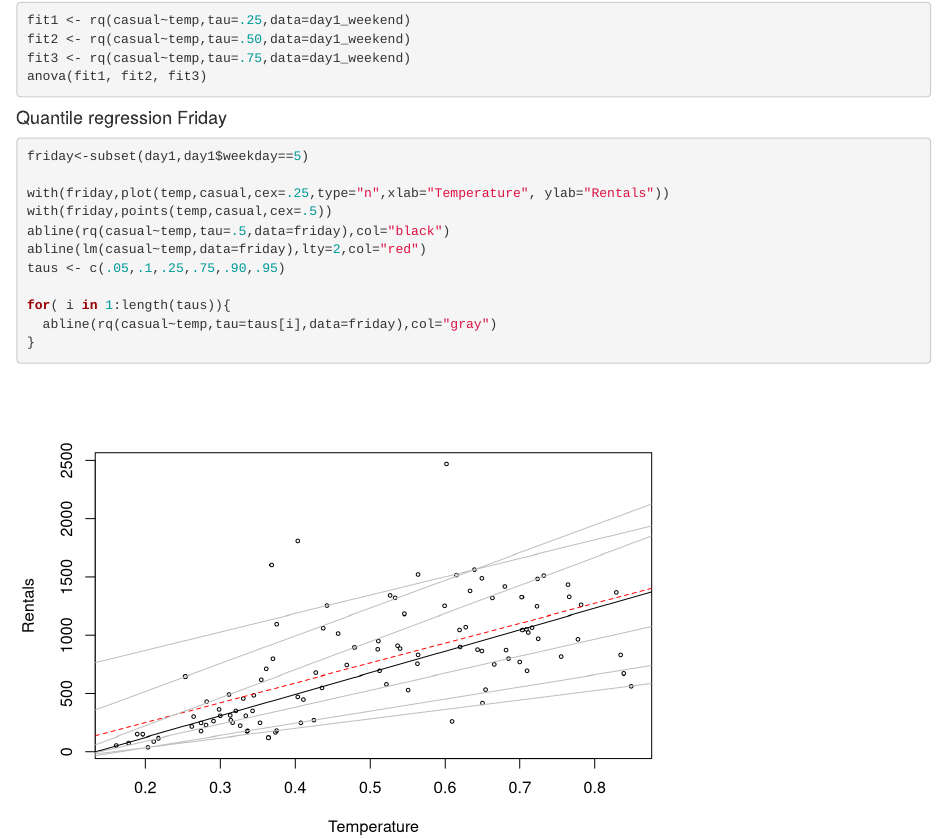
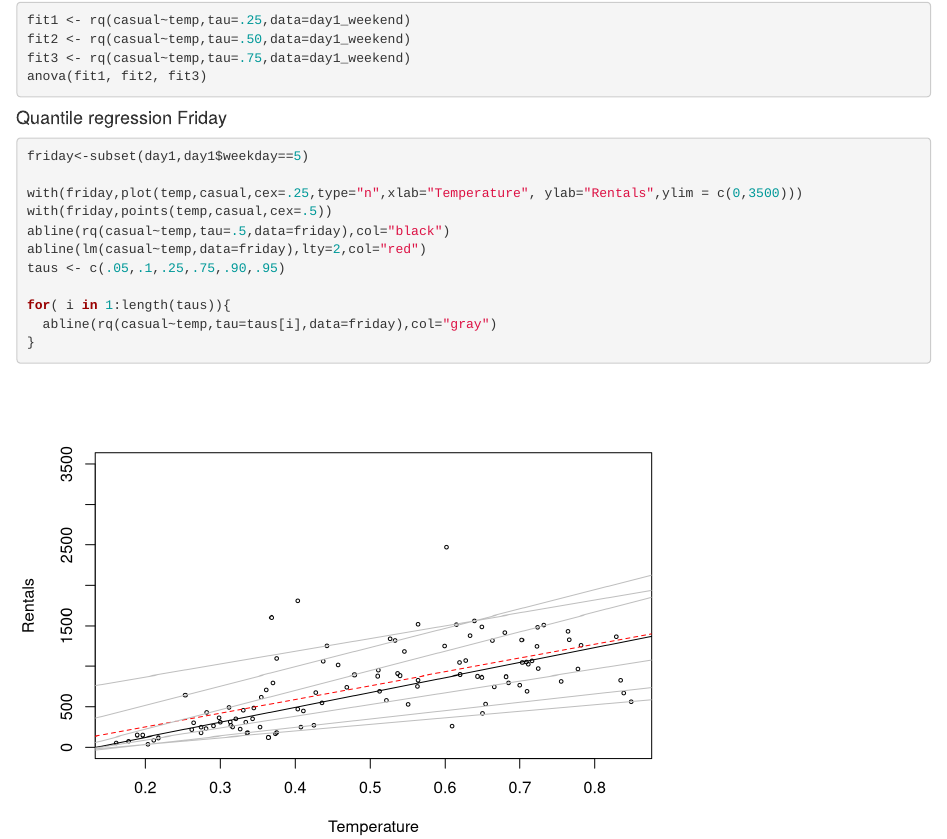
Before and after one commit to gr3taa/NPS, an R Markdown document (src/Bike_def.Rmd): the page in a window 1100 px wide, from 4570 px down. Rendered offline with R 4.5, knitr and Pandoc, with nearby package versions; some code elsewhere in the file could not run offline.

````diff
--- a/Bike_def.Rmd
+++ b/src/Bike_def.Rmd
@@ -675,7 +675,7 @@
 ```{r}
 friday<-subset(day1,day1$weekday==5)
 
-with(friday,plot(temp,casual,cex=.25,type="n",xlab="Temperature", ylab="Rentals"))
+with(friday,plot(temp,casual,cex=.25,type="n",xlab="Temperature", ylab="Rentals",ylim = c(0,3500)))
 with(friday,points(temp,casual,cex=.5))
 abline(rq(casual~temp,tau=.5,data=friday),col="black")
 abline(lm(casual~temp,data=friday),lty=2,col="red")
````
Also changed, not shown: Bike_def.nb.html (deleted), images/Quamon-thu.png (added), images/README.html, images/cas_reg_day.jpeg (renamed from cas_reg_day.jpeg), images/qr_friday.jpeg, images/qr_week.jpeg (added), images/users.png (added), src/Readme.txt (renamed from Readme.txt), src/Bike_def.Rmd (2 more changed lines), 4 other files.
